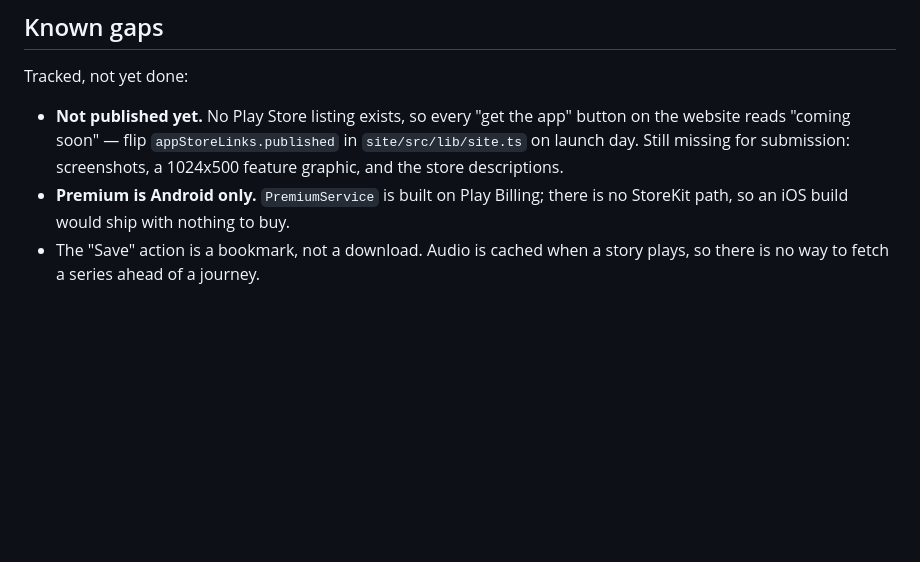
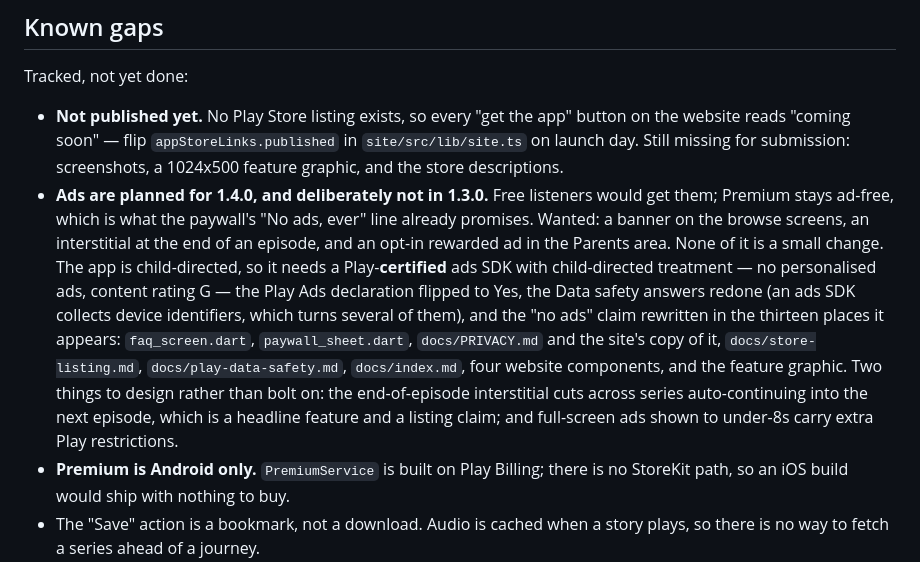
Before and after one commit to imaanakhlaq44-debug/audio_portal, a Markdown page: README.md, the part around the change. Rendered like a GitHub page; blank space fills up the shorter version.

Commit message:
Note that ads are wanted, and why they are not in this release
The plan is a banner on the browse screens, an interstitial at the end of
an episode, and an opt-in rewarded ad in the Parents area, for free
listeners only. None of it is in 1.3.0, deliberately: the app is
child-directed, so ads bring a certified SDK, child-directed treatment,
a different Data safety form, and the "no ads" claim rewritten in the
thirteen places it appears. Doing that first would hold up a release that
is otherwise ready.

Written down because the next person to open this - including me - will
otherwise rediscover the thirteen places the hard way.

```diff
--- a/README.md
+++ b/README.md
@@ -222,6 +222,22 @@ Tracked, not yet done:
   button on the website reads "coming soon" — flip `appStoreLinks.published`
   in `site/src/lib/site.ts` on launch day. Still missing for submission:
   screenshots, a 1024x500 feature graphic, and the store descriptions.
+- **Ads are planned for 1.4.0, and deliberately not in 1.3.0.** Free listeners
+  would get them; Premium stays ad-free, which is what the paywall's "No ads,
+  ever" line already promises. Wanted: a banner on the browse screens, an
+  interstitial at the end of an episode, and an opt-in rewarded ad in the
+  Parents area. None of it is a small change. The app is child-directed, so it
+  needs a Play-**certified** ads SDK with child-directed treatment — no
+  personalised ads, content rating G — the Play Ads declaration flipped to Yes,
+  the Data safety answers redone (an ads SDK collects device identifiers, which
+  turns several of them), and the "no ads" claim rewritten in the thirteen
+  places it appears: `faq_screen.dart`, `paywall_sheet.dart`, `docs/PRIVACY.md`
+  and the site's copy of it, `docs/store-listing.md`,
+  `docs/play-data-safety.md`, `docs/index.md`, four website components, and the
+  feature graphic. Two things to design rather than bolt on: the end-of-episode
+  interstitial cuts across series auto-continuing into the next episode, which
+  is a headline feature and a listing claim; and full-screen ads shown to
+  under-8s carry extra Play restrictions.
 - **Premium is Android only.** `PremiumService` is built on Play Billing;
   there is no StoreKit path, so an iOS build would ship with nothing to buy.
 - The "Save" action is a bookmark, not a download. Audio is cached when a
```
